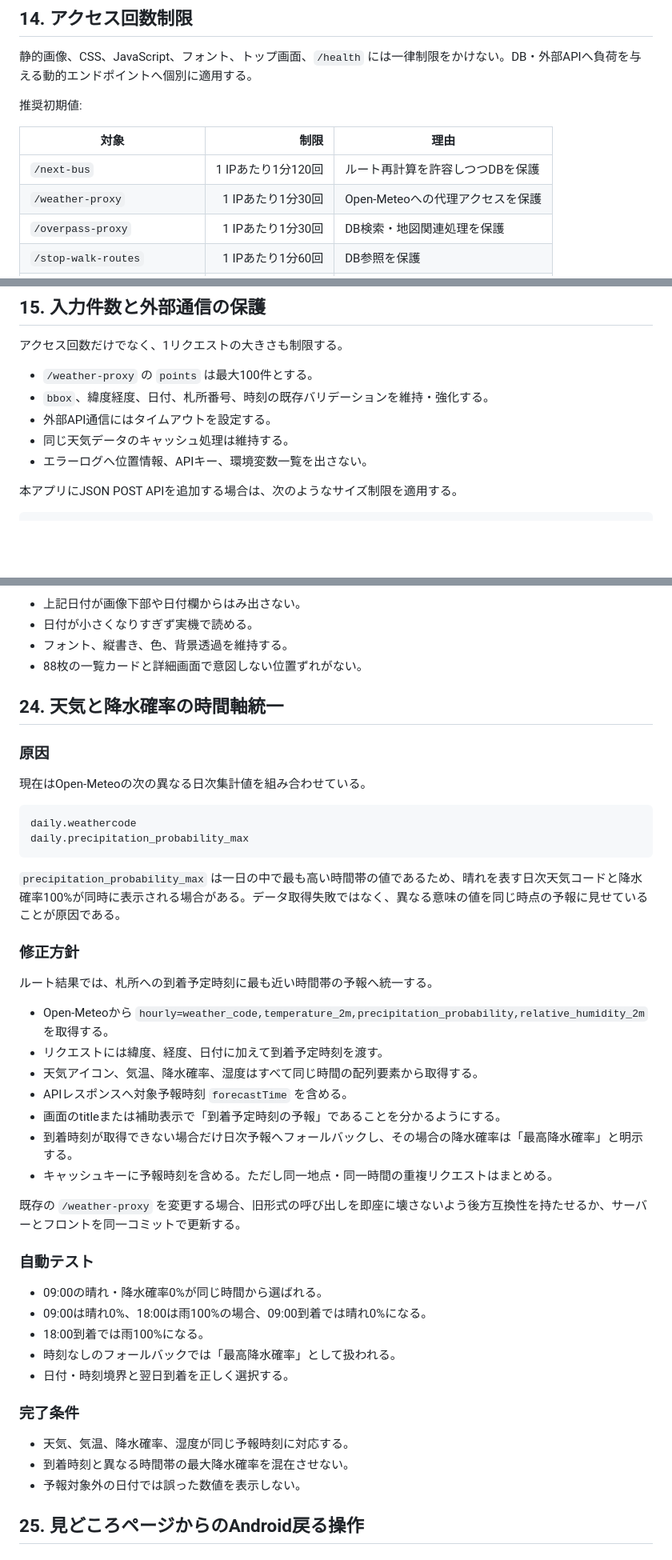
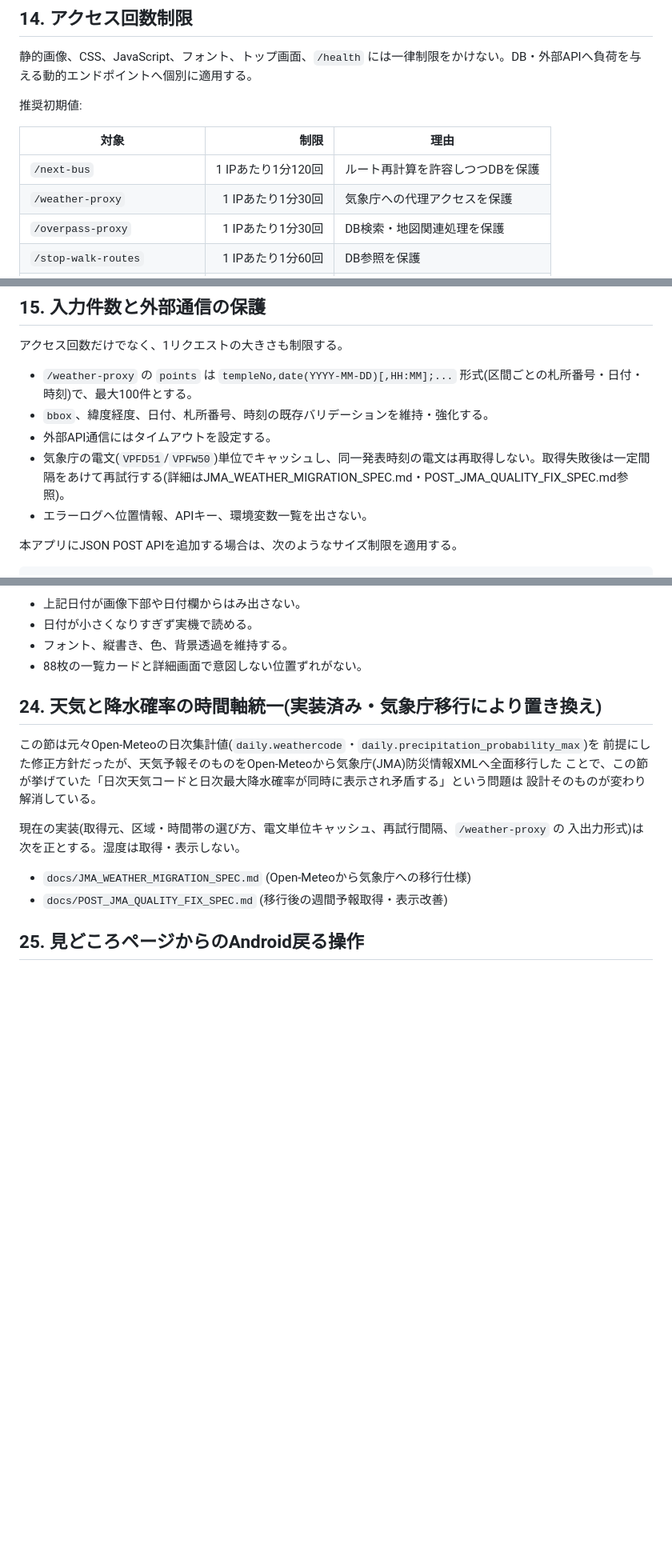
Before and after one commit to maomei1111/ohenro, a Markdown page: docs/CSS_AND_SERVER_PROTECTION_SPEC.md, 3 parts joined by grey strips. Shown at 80% size. Rendered like a GitHub page; blank space fills up the shorter version.

Commit message:
旧Open-Meteo前提の天気仕様記載を気象庁移行後の内容に整理
Open-Meteoの日次/時間別APIを前提にした24節の修正方針・自動テスト・完了条件を、
JMA_WEATHER_MIGRATION_SPEC.md / POST_JMA_QUALITY_FIX_SPEC.mdへの参照に置き換え。
アクセス制限表・入力件数制限の説明もOpen-Meteo表記からJMA表記へ更新し、
/weather-proxyの現在の入力形式(templeNo,date,time)・電文単位キャッシュ・
湿度を扱わない点を明記した。

````diff
--- a/docs/CSS_AND_SERVER_PROTECTION_SPEC.md
+++ b/docs/CSS_AND_SERVER_PROTECTION_SPEC.md
@@ -221,7 +221,7 @@ app.set('trust proxy', trustProxyHops);
 | 対象 | 制限 | 理由 |
 |---|---:|---|
 | `/next-bus` | 1 IPあたり1分120回 | ルート再計算を許容しつつDBを保護 |
-| `/weather-proxy` | 1 IPあたり1分30回 | Open-Meteoへの代理アクセスを保護 |
+| `/weather-proxy` | 1 IPあたり1分30回 | 気象庁への代理アクセスを保護 |
 | `/overpass-proxy` | 1 IPあたり1分30回 | DB検索・地図関連処理を保護 |
 | `/stop-walk-routes` | 1 IPあたり1分60回 | DB参照を保護 |
 | `/temples`、`/temple-places` | 1 IPあたり1分120回 | マスタ取得を保護 |
@@ -243,10 +243,10 @@ app.set('trust proxy', trustProxyHops);
 
 アクセス回数だけでなく、1リクエストの大きさも制限する。
 
-- `/weather-proxy` の `points` は最大100件とする。
+- `/weather-proxy` の `points` は `templeNo,date(YYYY-MM-DD)[,HH:MM];...` 形式(区間ごとの札所番号・日付・時刻)で、最大100件とする。
 - `bbox`、緯度経度、日付、札所番号、時刻の既存バリデーションを維持・強化する。
 - 外部API通信にはタイムアウトを設定する。
-- 同じ天気データのキャッシュ処理は維持する。
+- 気象庁の電文(`VPFD51`/`VPFW50`)単位でキャッシュし、同一発表時刻の電文は再取得しない。取得失敗後は一定間隔をあけて再試行する(詳細はJMA_WEATHER_MIGRATION_SPEC.md・POST_JMA_QUALITY_FIX_SPEC.md参照)。
 - エラーログへ位置情報、APIキー、環境変数一覧を出さない。
 
 本アプリにJSON POST APIを追加する場合は、次のようなサイズ制限を適用する。
@@ -416,46 +416,18 @@ overlay.classList.toggle('goshuin-date-extra-long', length >= 12);
 - フォント、縦書き、色、背景透過を維持する。
 - 88枚の一覧カードと詳細画面で意図しない位置ずれがない。
 
-## 24. 天気と降水確率の時間軸統一
+## 24. 天気と降水確率の時間軸統一(実装済み・気象庁移行により置き換え)
 
-### 原因
+この節は元々Open-Meteoの日次集計値(`daily.weathercode`・`daily.precipitation_probability_max`)を
+前提にした修正方針だったが、天気予報そのものをOpen-Meteoから気象庁(JMA)防災情報XMLへ全面移行した
+ことで、この節が挙げていた「日次天気コードと日次最大降水確率が同時に表示され矛盾する」という問題は
+設計そのものが変わり解消している。
 
-現在はOpen-Meteoの次の異なる日次集計値を組み合わせている。
+現在の実装(取得元、区域・時間帯の選び方、電文単位キャッシュ、再試行間隔、`/weather-proxy` の
+入出力形式)は次を正とする。湿度は取得・表示しない。
 
-```text
-daily.weathercode
-daily.precipitation_probability_max
-```
-
-`precipitation_probability_max` は一日の中で最も高い時間帯の値であるため、晴れを表す日次天気コードと降水確率100%が同時に表示される場合がある。データ取得失敗ではなく、異なる意味の値を同じ時点の予報に見せていることが原因である。
-
-### 修正方針
-
-ルート結果では、札所への到着予定時刻に最も近い時間帯の予報へ統一する。
-
-- Open-Meteoから `hourly=weather_code,temperature_2m,precipitation_probability,relative_humidity_2m` を取得する。
-- リクエストには緯度、経度、日付に加えて到着予定時刻を渡す。
-- 天気アイコン、気温、降水確率、湿度はすべて同じ時間の配列要素から取得する。
-- APIレスポンスへ対象予報時刻 `forecastTime` を含める。
-- 画面のtitleまたは補助表示で「到着予定時刻の予報」であることを分かるようにする。
-- 到着時刻が取得できない場合だけ日次予報へフォールバックし、その場合の降水確率は「最高降水確率」と明示する。
-- キャッシュキーに予報時刻を含める。ただし同一地点・同一時間の重複リクエストはまとめる。
-
-既存の `/weather-proxy` を変更する場合、旧形式の呼び出しを即座に壊さないよう後方互換性を持たせるか、サーバーとフロントを同一コミットで更新する。
-
-### 自動テスト
-
-- 09:00の晴れ・降水確率0%が同じ時間から選ばれる。
-- 09:00は晴れ0%、18:00は雨100%の場合、09:00到着では晴れ0%になる。
-- 18:00到着では雨100%になる。
-- 時刻なしのフォールバックでは「最高降水確率」として扱われる。
-- 日付・時刻境界と翌日到着を正しく選択する。
-
-### 完了条件
-
-- 天気、気温、降水確率、湿度が同じ予報時刻に対応する。
-- 到着時刻と異なる時間帯の最大降水確率を混在させない。
-- 予報対象外の日付では誤った数値を表示しない。
+- `docs/JMA_WEATHER_MIGRATION_SPEC.md` (Open-Meteoから気象庁への移行仕様)
+- `docs/POST_JMA_QUALITY_FIX_SPEC.md` (移行後の週間予報取得・表示改善)
 
 ## 25. 見どころページからのAndroid戻る操作
 
````
